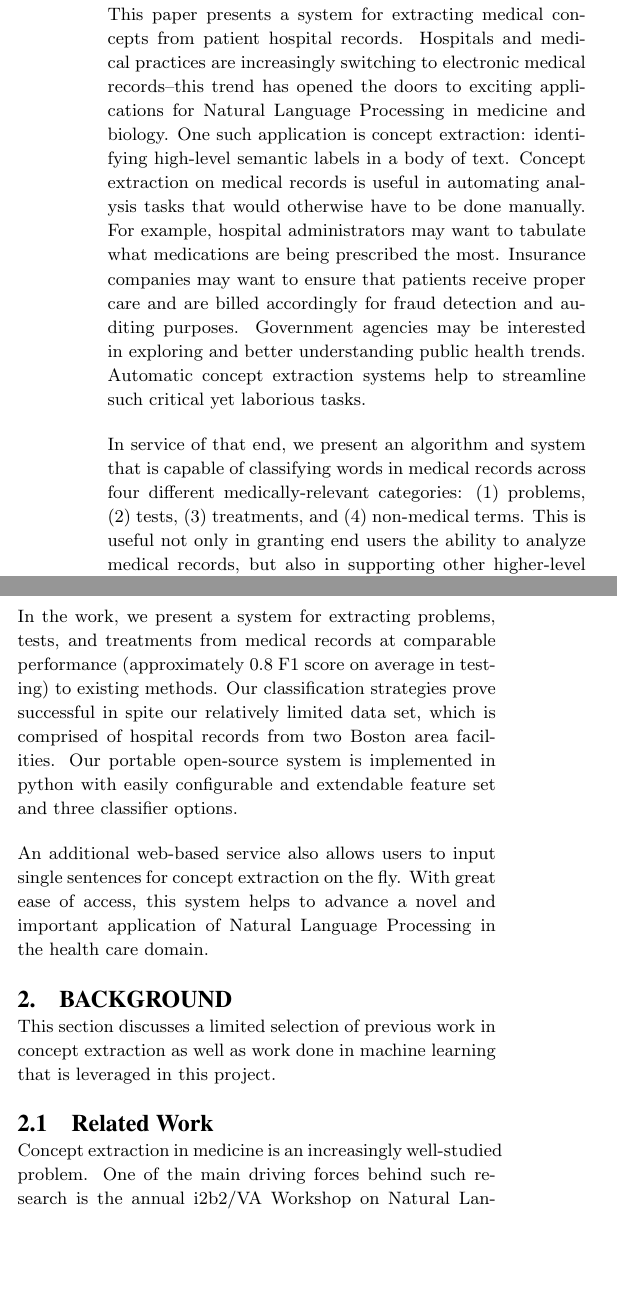
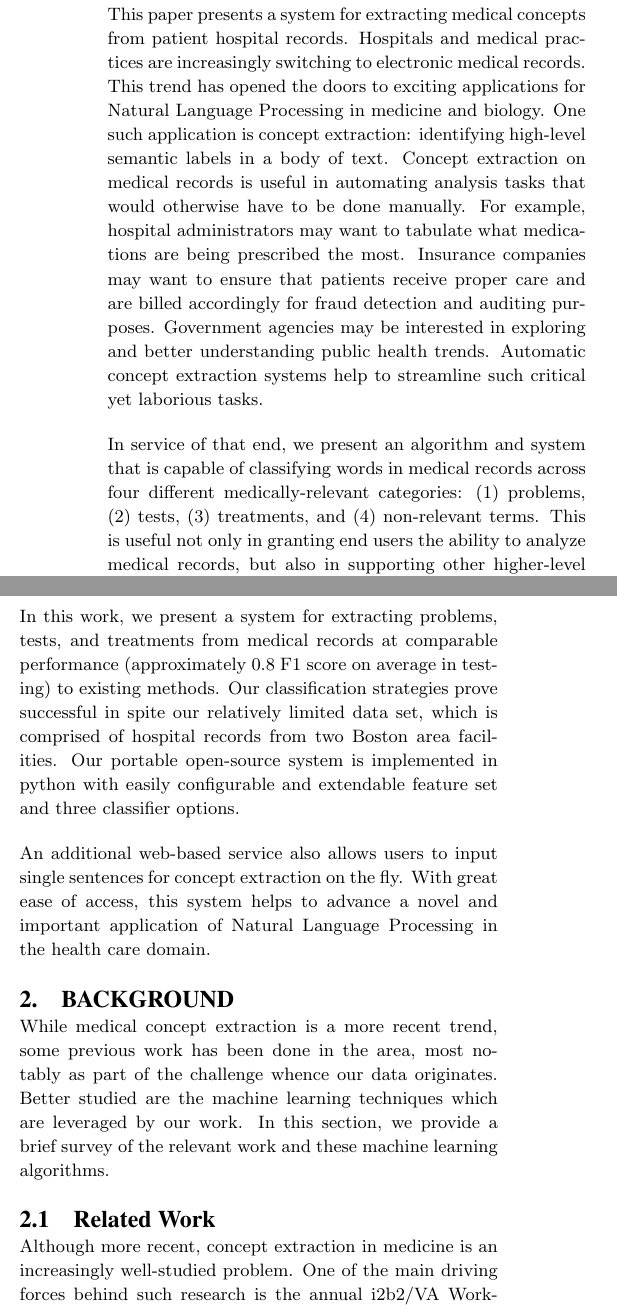
Before and after one commit to tnaumann/ConceptExtraction, a LaTeX document (paper/paper.tex): two parts of the columns of page 1 of 12, joined at a grey line, cut so that both start at the same text, the shorter picture padded with empty space. Compiled offline with pdfLaTeX.

Commit message:
Final pass through Intro.

```diff
--- a/paper/paper.tex
+++ b/paper/paper.tex
@@ -50,9 +50,9 @@ Salman Ahmad\\
 \maketitle
 \begin{abstract}
 
-This paper presents a system for extracting medical concepts from patient hospital records. Hospitals and medical practices are increasingly switching to electronic medical records--this trend has opened the doors to exciting applications for Natural Language Processing in medicine and biology. One such application is concept extraction: identifying high-level semantic labels in a body of text. Concept extraction on medical records is useful in automating analysis tasks that would otherwise have to be done manually. For example, hospital administrators may want to tabulate what medications are being prescribed the most. Insurance companies may want to ensure that patients receive proper care and are billed accordingly for fraud detection and auditing purposes. Government agencies may be interested in exploring and better understanding public health trends. Automatic concept extraction systems help to streamline such critical yet laborious tasks.
+This paper presents a system for extracting medical concepts from patient hospital records. Hospitals and medical practices are increasingly switching to electronic medical records. This trend has opened the doors to exciting applications for Natural Language Processing in medicine and biology. One such application is concept extraction: identifying high-level semantic labels in a body of text. Concept extraction on medical records is useful in automating analysis tasks that would otherwise have to be done manually. For example, hospital administrators may want to tabulate what medications are being prescribed the most. Insurance companies may want to ensure that patients receive proper care and are billed accordingly for fraud detection and auditing purposes. Government agencies may be interested in exploring and better understanding public health trends. Automatic concept extraction systems help to streamline such critical yet laborious tasks.
 
-In service of that end, we present an algorithm and system that is capable of classifying words in medical records across four different medically-relevant categories: (1) problems, (2) tests, (3) treatments, and (4) non-medical terms. This is useful not only in granting end users the ability to analyze medical records, but also in supporting other higher-level Natural Language Processing and learning systems. This paper describes the system's design, implementation, and performance when tested on set of 500 pre-annotated medical records from Boston-area hospitals.
+In service of that end, we present an algorithm and system that is capable of classifying words in medical records across four different medically-relevant categories: (1) problems, (2) tests, (3) treatments, and (4) non-relevant terms. This is useful not only in granting end users the ability to analyze medical records, but also in supporting other higher-level Natural Language Processing and learning systems. This paper describes the system's design, implementation, and performance when tested on set of 500 pre-annotated medical records from Boston-area hospitals.
 
 
 \end{abstract}
@@ -61,16 +61,16 @@ In service of that end, we present an algorithm and system that is capable of cl
 
 Concept extraction is the process of identifying relevant phrases of interest from unstructured text. In the medical field, concept extraction is exceptionally useful for quick retrieval of salient information from dense medical records, and it is the first step in modeling trends in patient medical histories. Concept extraction falls under the more general task of information extraction, which is a well-studied problem across many disciplines. Significant advances in information extraction over the past decade can be credited to increasingly robust machine learning systems--extending these learning methods to medical concept extraction is a far more recent trend.
 
-In the work, we present a system for extracting problems, tests, and treatments from medical records at comparable performance (approximately 0.8 F1 score on average in testing) to existing methods. Our classification strategies prove successful in spite our relatively limited data set, which is comprised of hospital records from two Boston area facilities. Our portable open-source system is implemented in python with easily configurable and extendable feature set and three classifier options.
+In this work, we present a system for extracting problems, tests, and treatments from medical records at comparable performance (approximately 0.8 F1 score on average in testing) to existing methods. Our classification strategies prove successful in spite our relatively limited data set, which is comprised of hospital records from two Boston area facilities. Our portable open-source system is implemented in python with easily configurable and extendable feature set and three classifier options.
 
 An additional web-based service also allows users to input single sentences for concept extraction on the fly. With great ease of access, this system helps to advance a novel and important application of Natural Language Processing in the health care domain.
 
 
 \section{Background}
-This section discusses a limited selection of previous work in concept extraction as well as work done in machine learning that is leveraged in this project.
+While medical concept extraction is a more recent trend, some previous work has been done in the area, most notably as part of the challenge whence our data originates. Better studied are the machine learning techniques which are leveraged by our work. In this section, we provide a brief survey of the relevant work and these machine learning algorithms.
 
 \subsection{Related Work}
-Concept extraction in medicine is an increasingly well-studied problem. One of the main driving forces behind such research is the annual i2b2/VA Workshop on Natural Language Processing Challenges for Clinical Records, which challenges participants to develop a system for "the extraction of medical concepts from patient reports." Torii et al. \cite{torii}, for example, developed a system using the same training data as us for the workshop. Their concept extraction system was trained using a tagger specifically developed for the biology domain, and their work shows the difficulty in porting trained systems across clinical documents from various sources.
+Although more recent, concept extraction in medicine is an increasingly well-studied problem. One of the main driving forces behind such research is the annual i2b2/VA Workshop on Natural Language Processing Challenges for Clinical Records, which challenges participants to develop a system for "the extraction of medical concepts from patient reports." Torii et al. \cite{torii}, for example, developed a system using the same training data as us for the workshop. Their concept extraction system was trained using a tagger specifically developed for the biology domain, and their work shows the difficulty in porting trained systems across clinical documents from various sources.
 
 In a work independent of the i2b2 workshop, Meystre and Haug \cite{meystre} developed a system for automatically retrieving medical problems from free-form text. Their system addresses one of the labels extracted from our system and references a pre-defined Problem List rather than training on data that is presumed to be a subset of all possible terms. Tackling an interesting related problem, Happe et al. \cite{heppe} present a system for automatic concept extraction from $spoken$ medical reports in French, with robust performance in testing in spite of sensitivities to ambiguous pronunciations and acronyms, which are common in automatic speech recognition systems.
 
```
